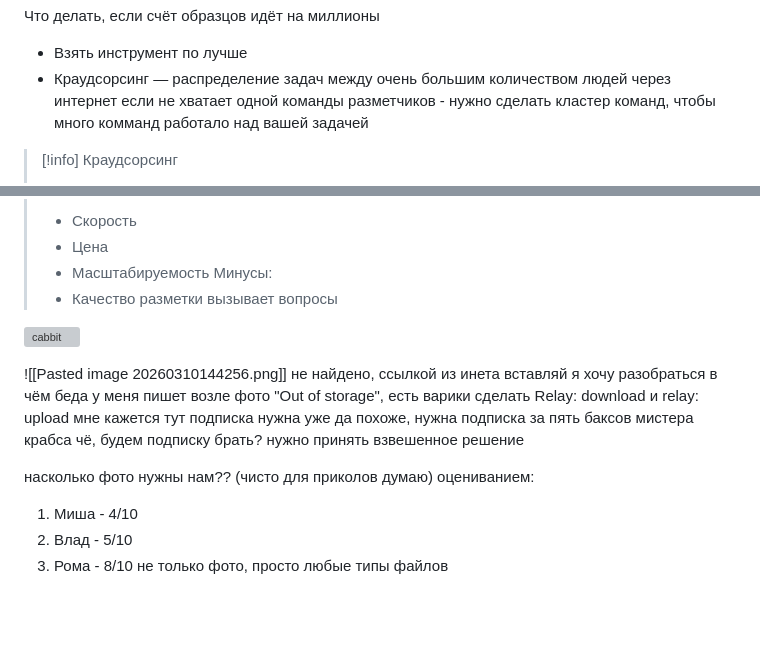
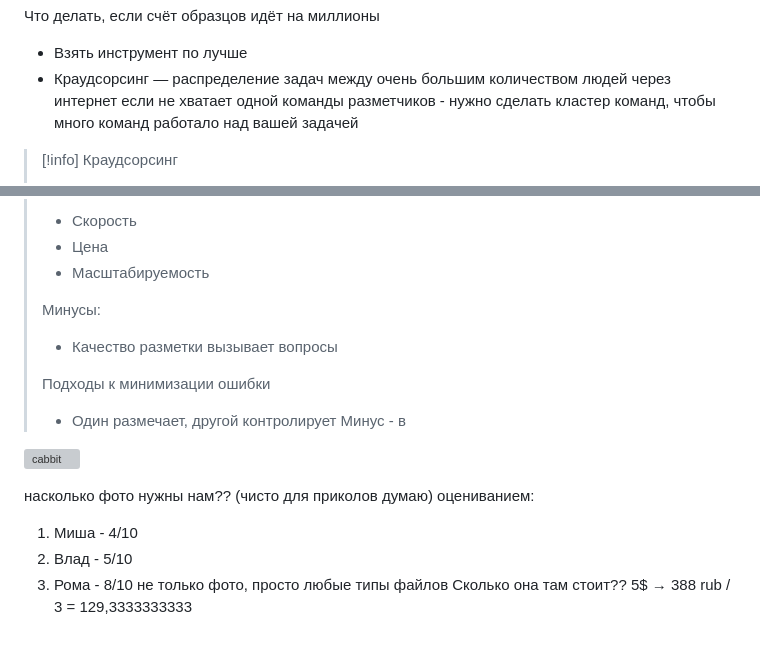
Before and after one commit to RomashkaHEHE/Lessons, a Markdown page: Миша-Рома-Влад/Сбор и верефикация данных/Лекция 10.03.md, 2 parts joined by grey strips. GitHub-like rendering; blank space fills up the shorter version; grey boxes are pictures that could not be loaded.

Commit message:
vault backup: 2026-03-10 15:32:48

```diff
--- a/Миша-Рома-Влад/Сбор и верефикация данных/Лекция 10.03.md
+++ b/Миша-Рома-Влад/Сбор и верефикация данных/Лекция 10.03.md
@@ -150,7 +150,7 @@ flowchart TD
 - Взять инструмент по лучше
 - Краудсорсинг
   — распределение задач между очень большим количеством людей через интернет
-  если не хватает одной команды разметчиков - нужно сделать кластер команд, чтобы много комманд работало над вашей задачей
+  если не хватает одной команды разметчиков - нужно сделать кластер команд, чтобы много команд работало над вашей задачей
 
 
 > [!info] Краудсорсинг
@@ -165,25 +165,23 @@ flowchart TD
 > - Скорость
 > - Цена
 > - Масштабируемость
+>
 > Минусы:
 > - Качество разметки вызывает вопросы
+>
+> Подходы к минимизации ошибки
+> - Один размечает, другой контролирует
+>   Минус - в
 
 
 
 ![cabbit](https://static.wikitide.net/wakefieldmarswiki/a/ab/Cabbit2.png)
 
 
-![[Pasted image 20260310144256.png]]
-не найдено, ссылкой из инета вставляй
-я хочу разобраться в чём беда
-у меня пишет возле фото "Out of storage", есть варики сделать Relay: download и relay: upload
-мне кажется тут подписка нужна уже
- да похоже, нужна подписка за пять баксов мистера крабса
-чё, будем подписку брать?
-нужно принять взвешенное решение
 
 насколько фото нужны нам?? (чисто для приколов думаю)
 оцениванием:
 1. Миша - 4/10
 2. Влад - 5/10
 3. Рома - 8/10 не только фото, просто любые типы файлов
+Сколько она там стоит?? 5$ → 388 rub / 3 = 129,3333333333
```
